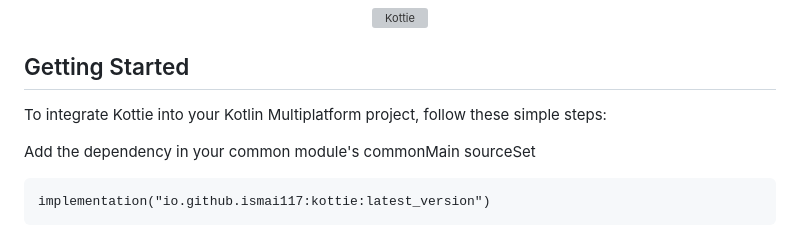
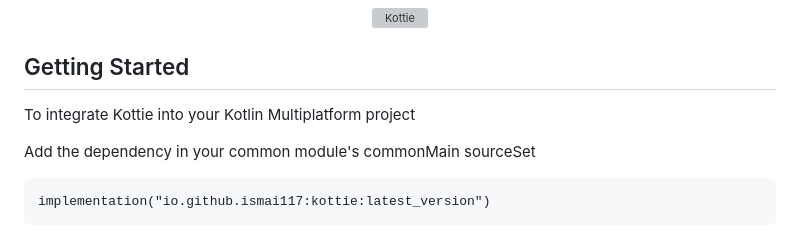
Before and after one commit to ismai117/kottie, a Markdown page: README.md, the part around the change. Drawn GitHub-style; grey boxes are pictures that could not be loaded.

```diff
--- a/README.md
+++ b/README.md
@@ -23,7 +23,7 @@ Compose Multiplatform animation library that parses Adobe After Effects animatio
 
 ## Getting Started
 
-To integrate Kottie into your Kotlin Multiplatform project, follow these simple steps:
+To integrate Kottie into your Kotlin Multiplatform project
 
 Add the dependency in your common module's commonMain sourceSet
 
```
